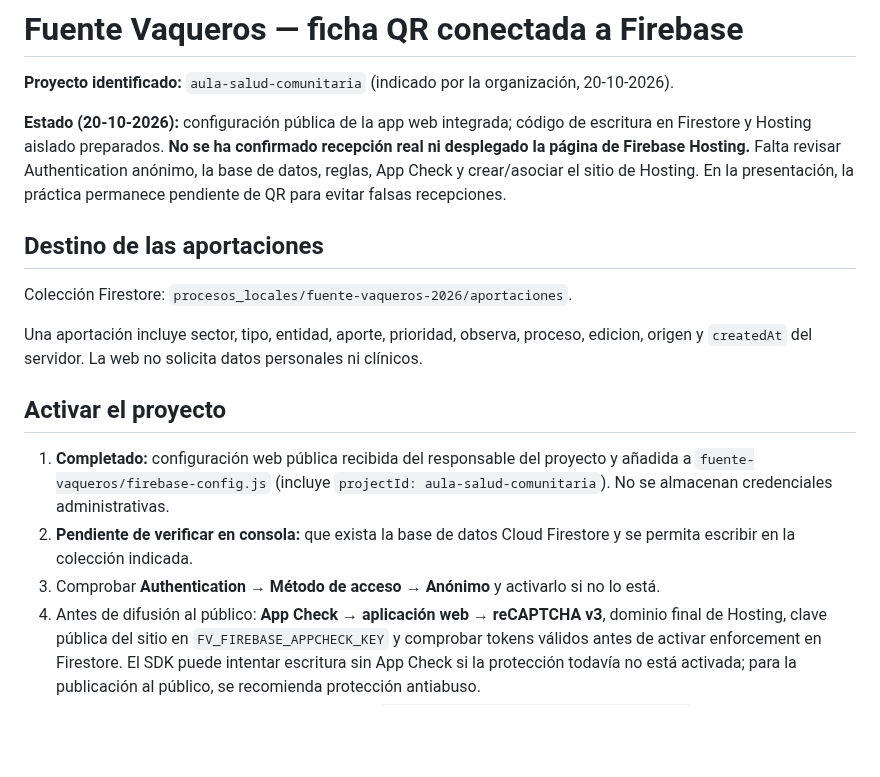
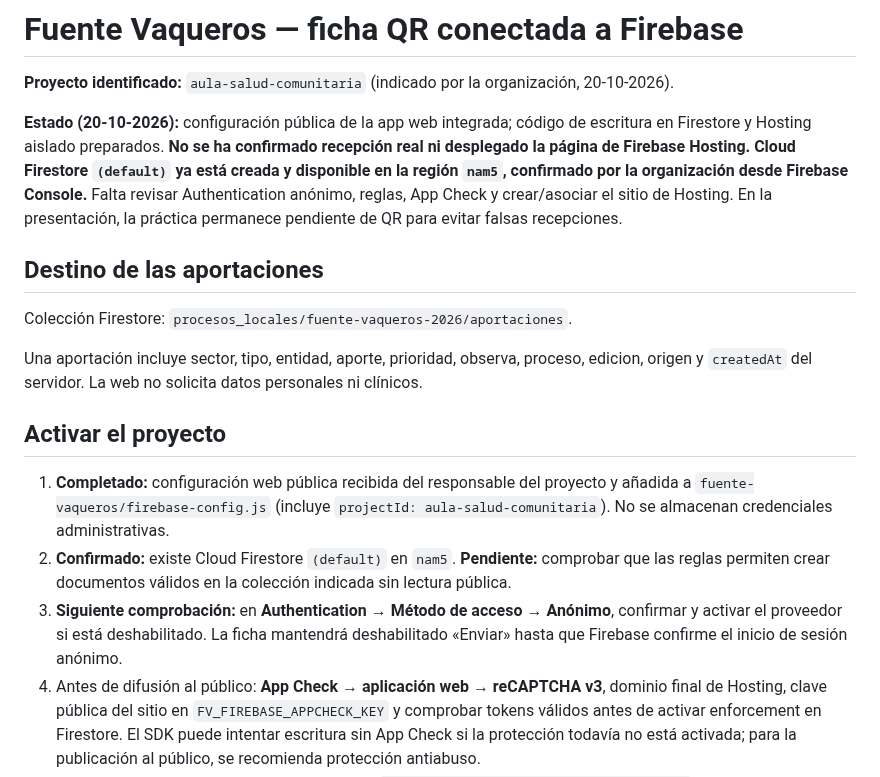
Before and after one commit to bhermoso/aula-activos-comunitarios, a Markdown page: fuente-vaqueros/FIREBASE-PARTICIPACION.md, the part around the change. Rendered like a GitHub page; blank space fills up the shorter version.

Commit message:
Confirma Firestore nam5 y señala verificación pendiente de Auth anónima y reglas

```diff
--- a/fuente-vaqueros/FIREBASE-PARTICIPACION.md
+++ b/fuente-vaqueros/FIREBASE-PARTICIPACION.md
@@ -2,7 +2,7 @@
 
 **Proyecto identificado:** `aula-salud-comunitaria` (indicado por la organización, 20-10-2026).
 
-**Estado (20-10-2026):** configuración pública de la app web integrada; código de escritura en Firestore y Hosting aislado preparados. **No se ha confirmado recepción real ni desplegado la página de Firebase Hosting.** Falta revisar Authentication anónimo, la base de datos, reglas, App Check y crear/asociar el sitio de Hosting. En la presentación, la práctica permanece pendiente de QR para evitar falsas recepciones.
+**Estado (20-10-2026):** configuración pública de la app web integrada; código de escritura en Firestore y Hosting aislado preparados. **No se ha confirmado recepción real ni desplegado la página de Firebase Hosting.** **Cloud Firestore `(default)` ya está creada y disponible en la región `nam5`, confirmado por la organización desde Firebase Console.** Falta revisar Authentication anónimo, reglas, App Check y crear/asociar el sitio de Hosting. En la presentación, la práctica permanece pendiente de QR para evitar falsas recepciones.
 
 ## Destino de las aportaciones
 
@@ -13,8 +13,8 @@ Una aportación incluye sector, tipo, entidad, aporte, prioridad, observa, proce
 ## Activar el proyecto
 
 1. **Completado:** configuración web pública recibida del responsable del proyecto y añadida a `fuente-vaqueros/firebase-config.js` (incluye `projectId: aula-salud-comunitaria`). No se almacenan credenciales administrativas.
-2. **Pendiente de verificar en consola:** que exista la base de datos Cloud Firestore y se permita escribir en la colección indicada.
-3. Comprobar **Authentication → Método de acceso → Anónimo** y activarlo si no lo está.
+2. **Confirmado:** existe Cloud Firestore `(default)` en `nam5`. **Pendiente:** comprobar que las reglas permiten crear documentos válidos en la colección indicada sin lectura pública.
+3. **Siguiente comprobación:** en **Authentication → Método de acceso → Anónimo**, confirmar y activar el proveedor si está deshabilitado. La ficha mantendrá deshabilitado «Enviar» hasta que Firebase confirme el inicio de sesión anónimo.
 4. Antes de difusión al público: **App Check → aplicación web → reCAPTCHA v3**, dominio final de Hosting, clave pública del sitio en `FV_FIREBASE_APPCHECK_KEY` y comprobar tokens válidos antes de activar enforcement en Firestore. El SDK puede intentar escritura sin App Check si la protección todavía no está activada; para la publicación al público, se recomienda protección antiabuso.
 5. Integrar y publicar **solo la regla pertinente** de `fuente-vaqueros/firestore.rules.example`, conservando las reglas de las restantes aplicaciones del mismo Firebase. Testear la escritura anónima válida y denegar lectura pública. La consola o un entorno administrativo autenticado permitirán consultar los resultados.
 6. Crear un **nuevo sitio de Firebase Hosting** dedicado a la ficha. No desplegar sobre el sitio predeterminado del proyecto si aloja otros contenidos.
```
